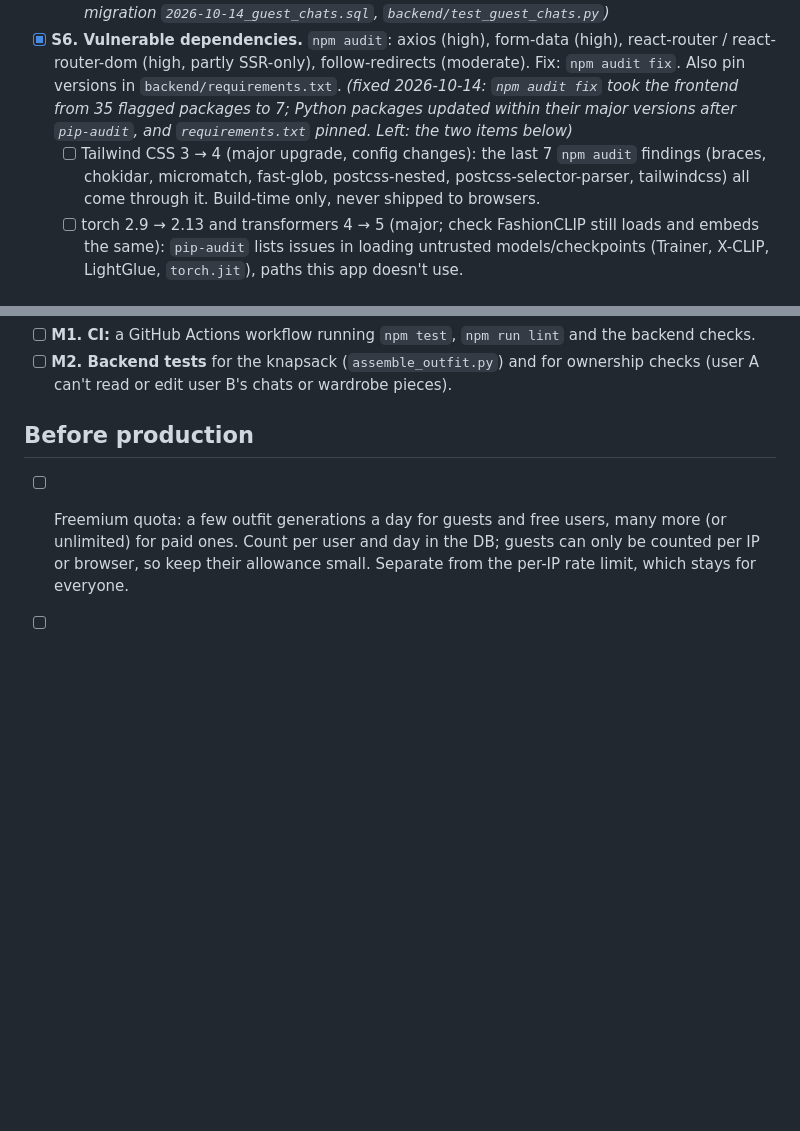
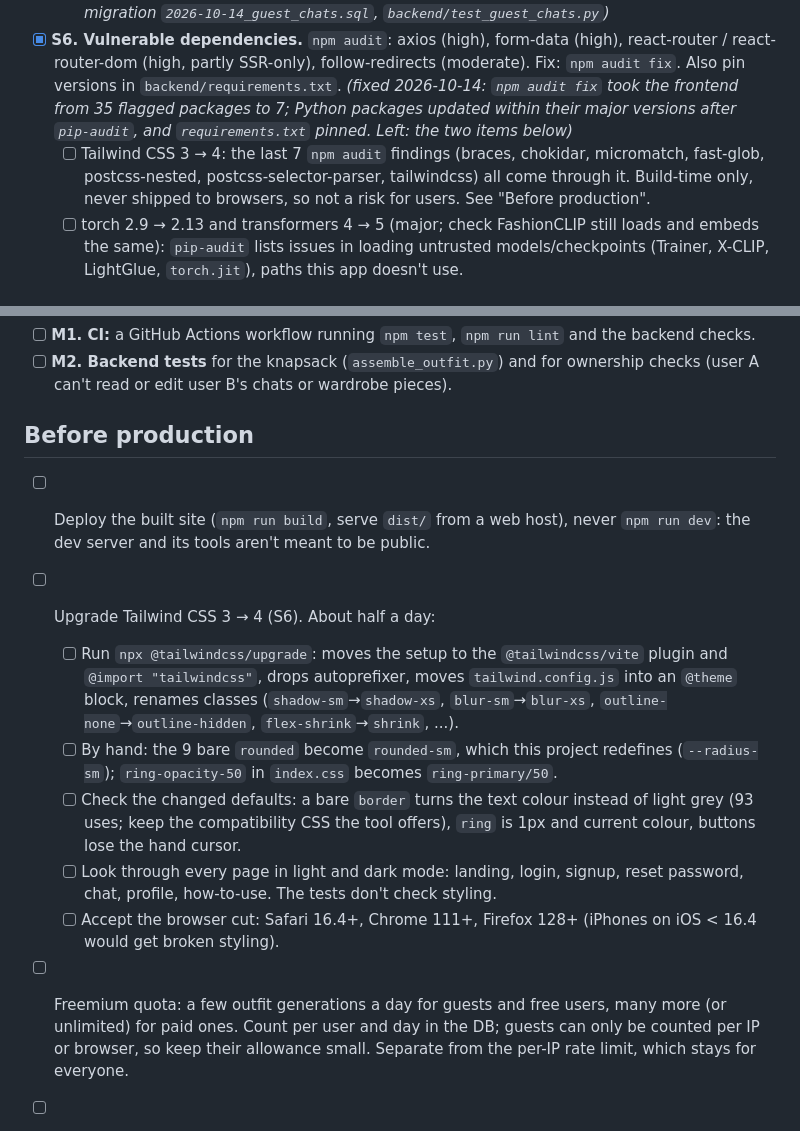
Before and after one commit to filippo-baglini/progettostile1.1, a Markdown page: AUDIT_TODO.md, 2 parts joined by grey strips. GitHub-like rendering; blank space fills up the shorter version.

Commit message:
Plan the Tailwind 4 upgrade and the deploy rule in the audit list
Co-Authored-By: Claude Opus 5.5 <noreply@anthropic.com>

```diff
--- a/AUDIT_TODO.md
+++ b/AUDIT_TODO.md
@@ -25,7 +25,7 @@ Findings from the codebase audit of 2026-10-13, merged with the colleague's revi
   - [x] Chat photos are kept at full resolution (`app.py:664`, no `max_size`). *(fixed 2026-10-14: resized to 1024 px)*
   - [x] Guest chats hold their photos in RAM (200 conversations, no per-conversation image limit). *(fixed 2026-10-14: guest chats are stored in the DB and their photos in storage like users' ones, deleted when the guest leaves the chat (new chat, login, closed tab) or after 2 h idle; migration `2026-10-14_guest_chats.sql`, `backend/test_guest_chats.py`)*
 - [x] **S6. Vulnerable dependencies.** `npm audit`: axios (high), form-data (high), react-router / react-router-dom (high, partly SSR-only), follow-redirects (moderate). Fix: `npm audit fix`. Also pin versions in `backend/requirements.txt`. *(fixed 2026-10-14: `npm audit fix` took the frontend from 35 flagged packages to 7; Python packages updated within their major versions after `pip-audit`, and `requirements.txt` pinned. Left: the two items below)*
-  - [ ] Tailwind CSS 3 → 4 (major upgrade, config changes): the last 7 `npm audit` findings (braces, chokidar, micromatch, fast-glob, postcss-nested, postcss-selector-parser, tailwindcss) all come through it. Build-time only, never shipped to browsers.
+  - [ ] Tailwind CSS 3 → 4: the last 7 `npm audit` findings (braces, chokidar, micromatch, fast-glob, postcss-nested, postcss-selector-parser, tailwindcss) all come through it. Build-time only, never shipped to browsers, so not a risk for users. See "Before production".
   - [ ] torch 2.9 → 2.13 and transformers 4 → 5 (major; check FashionCLIP still loads and embeds the same): `pip-audit` lists issues in loading untrusted models/checkpoints (Trainer, X-CLIP, LightGlue, `torch.jit`), paths this app doesn't use.
 
 ### Low
@@ -94,6 +94,13 @@ Findings from the codebase audit of 2026-10-13, merged with the colleague's revi
 
 ## Before production
 
+- [ ] Deploy the built site (`npm run build`, serve `dist/` from a web host), never `npm run dev`: the dev server and its tools aren't meant to be public.
+- [ ] Upgrade Tailwind CSS 3 → 4 (S6). About half a day:
+  - [ ] Run `npx @tailwindcss/upgrade`: moves the setup to the `@tailwindcss/vite` plugin and `@import "tailwindcss"`, drops autoprefixer, moves `tailwind.config.js` into an `@theme` block, renames classes (`shadow-sm`→`shadow-xs`, `blur-sm`→`blur-xs`, `outline-none`→`outline-hidden`, `flex-shrink`→`shrink`, ...).
+  - [ ] By hand: the 9 bare `rounded` become `rounded-sm`, which this project redefines (`--radius-sm`); `ring-opacity-50` in `index.css` becomes `ring-primary/50`.
+  - [ ] Check the changed defaults: a bare `border` turns the text colour instead of light grey (93 uses; keep the compatibility CSS the tool offers), `ring` is 1px and current colour, buttons lose the hand cursor.
+  - [ ] Look through every page in light and dark mode: landing, login, signup, reset password, chat, profile, how-to-use. The tests don't check styling.
+  - [ ] Accept the browser cut: Safari 16.4+, Chrome 111+, Firefox 128+ (iPhones on iOS < 16.4 would get broken styling).
 - [ ] Freemium quota: a few outfit generations a day for guests and free users, many more (or unlimited) for paid ones. Count per user and day in the DB; guests can only be counted per IP or browser, so keep their allowance small. Separate from the per-IP rate limit, which stays for everyone.
 - [ ] Several server workers: move the rate-limit counts to Redis (Flask-Limiter supports it); the progress store too (only the "putting your outfit together" text depends on it).
 - [ ] Behind a reverse proxy, add werkzeug's `ProxyFix`, or the rate limit sees every request as coming from the proxy.
```
